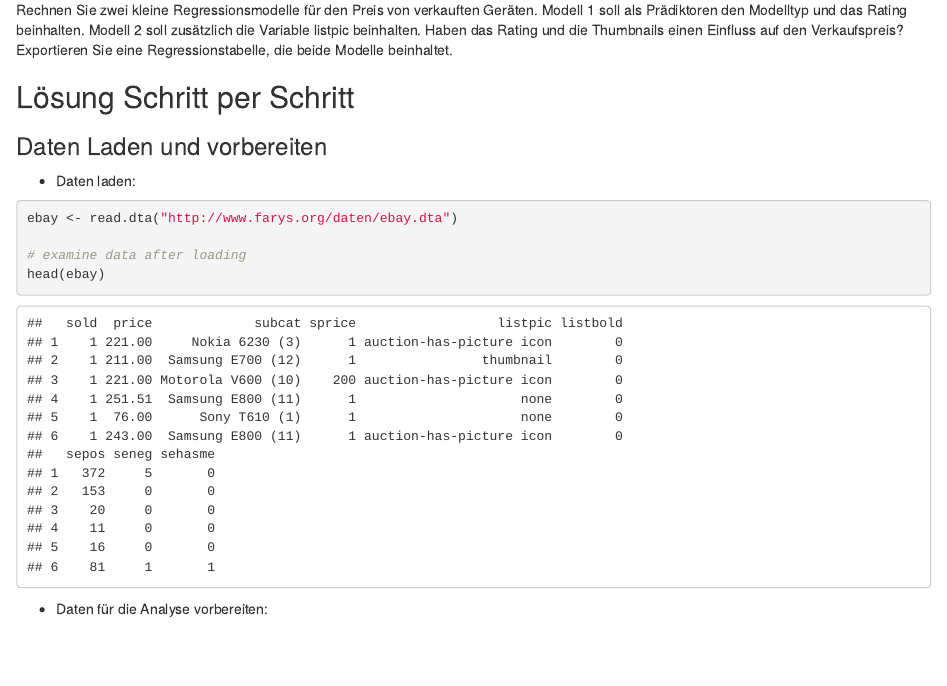
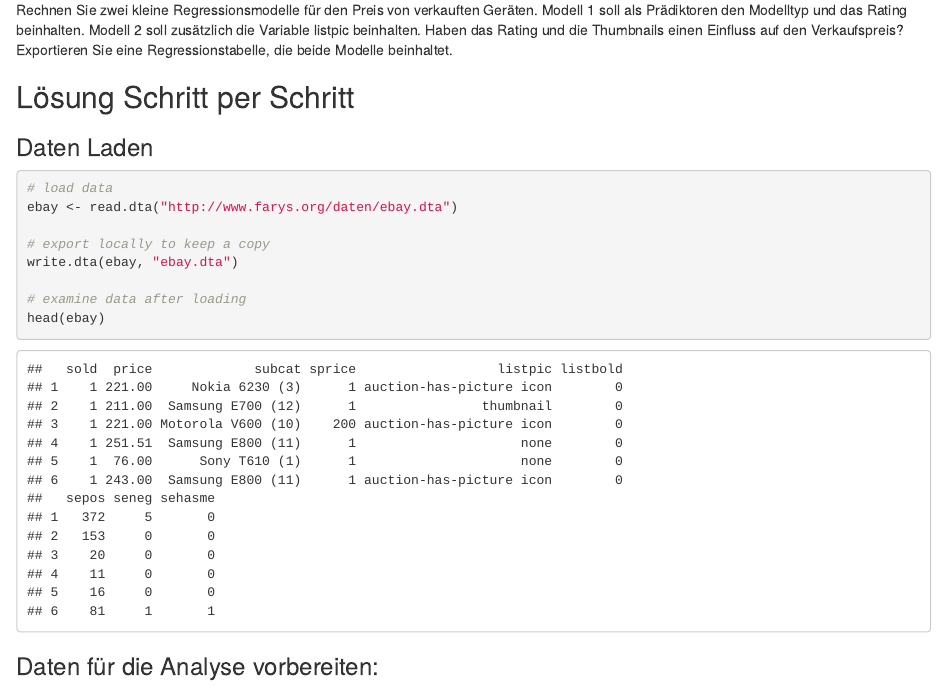
Before and after one commit to spip333/take-home-exam, an R Markdown document (travail/take-home-exam-stern.Rmd): the page in a window 1100 px wide, from 1040 px down before the commit and from 1060 px down after it, so that both start at the same text. The pictures show the output file travail/take-home-exam-stern.html that the author committed with the source, opened offline.

Commit message:
reformatting

````diff
--- a/travail/take-home-exam-stern.Rmd
+++ b/travail/take-home-exam-stern.Rmd
@@ -50,14 +50,17 @@ Rechnen Sie zwei kleine Regressionsmodelle für den Preis von verkauften Geräte
 
 ## Lösung Schritt per Schritt
 
-### Daten Laden und vorbereiten
+### Daten Laden
 
-- Daten laden:
 ```{r}
+# load data
 ebay <- read.dta("http://www.farys.org/daten/ebay.dta")
+
+# export locally to keep a copy
+write.dta(ebay, "ebay.dta")
 
 # examine data after loading
 head(ebay)
 ```
 
-- Daten für die Analyse vorbereiten:
+### Daten für die Analyse vorbereiten:
````
Also changed, not shown: travail/ebay.dta (added), travail/ebayMobilAuktionDaten.pdf, travail/take-home-exam-stern.html, travail/take-home-exam-stern.Rmd (8 more changed lines).
